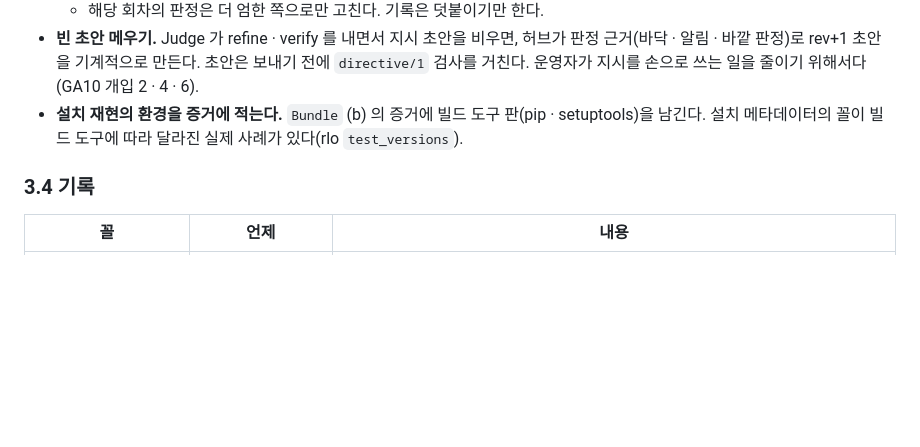
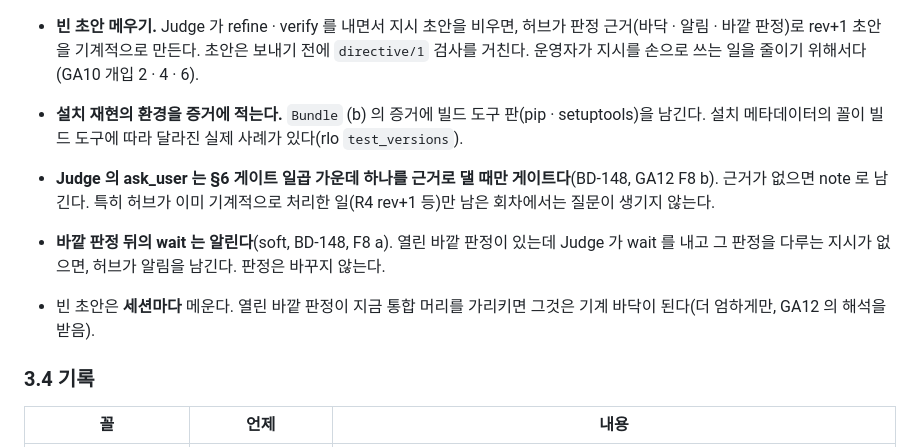
Before and after one commit to cogito5170/ga-SDK, a Markdown page: METHOD.md, the part around one of its changes. Drawn GitHub-style; blank space fills up the shorter version.

Commit message:
METHOD.md rev 11: Judge ask_user 는 게이트 근거가 있을 때만 · 바깥 판정 뒤 wait 알림 · 세션별 빈 초안 (BD-148)
Co-Authored-By: Claude Opus 5.5 <noreply@anthropic.com>
Claude-Session: https://claude.ai/code/session_013GnrUQPpcfK4ea1a1Y6SuY

```diff
--- a/METHOD.md
+++ b/METHOD.md
@@ -115,6 +115,10 @@ ga-SDK 는 이 고리에서 **기계적인 부분을 자동으로** 하고, **
   - 해당 회차의 판정은 더 엄한 쪽으로만 고친다. 기록은 덧붙이기만 한다.
 - **빈 초안 메우기.** Judge 가 refine · verify 를 내면서 지시 초안을 비우면, 허브가 판정 근거(바닥 · 알림 · 바깥 판정)로 rev+1 초안을 기계적으로 만든다. 초안은 보내기 전에 `directive/1` 검사를 거친다. 운영자가 지시를 손으로 쓰는 일을 줄이기 위해서다(GA10 개입 2 · 4 · 6).
 - **설치 재현의 환경을 증거에 적는다.** `Bundle` (b) 의 증거에 빌드 도구 판(pip · setuptools)을 남긴다. 설치 메타데이터의 꼴이 빌드 도구에 따라 달라진 실제 사례가 있다(rlo `test_versions`).
+
+- **Judge 의 ask_user 는 §6 게이트 일곱 가운데 하나를 근거로 댈 때만 게이트다**(BD-148, GA12 F8 b). 근거가 없으면 note 로 남긴다. 특히 허브가 이미 기계적으로 처리한 일(R4 rev+1 등)만 남은 회차에서는 질문이 생기지 않는다.
+- **바깥 판정 뒤의 wait 는 알린다**(soft, BD-148, F8 a). 열린 바깥 판정이 있는데 Judge 가 wait 를 내고 그 판정을 다루는 지시가 없으면, 허브가 알림을 남긴다. 판정은 바꾸지 않는다.
+- 빈 초안은 **세션마다** 메운다. 열린 바깥 판정이 지금 통합 머리를 가리키면 그것은 기계 바닥이 된다(더 엄하게만, GA12 의 해석을 받음).
 
 ### 3.4 기록
 
```
Also changed, not shown: other parts of METHOD.md (+1 -1 lines).
